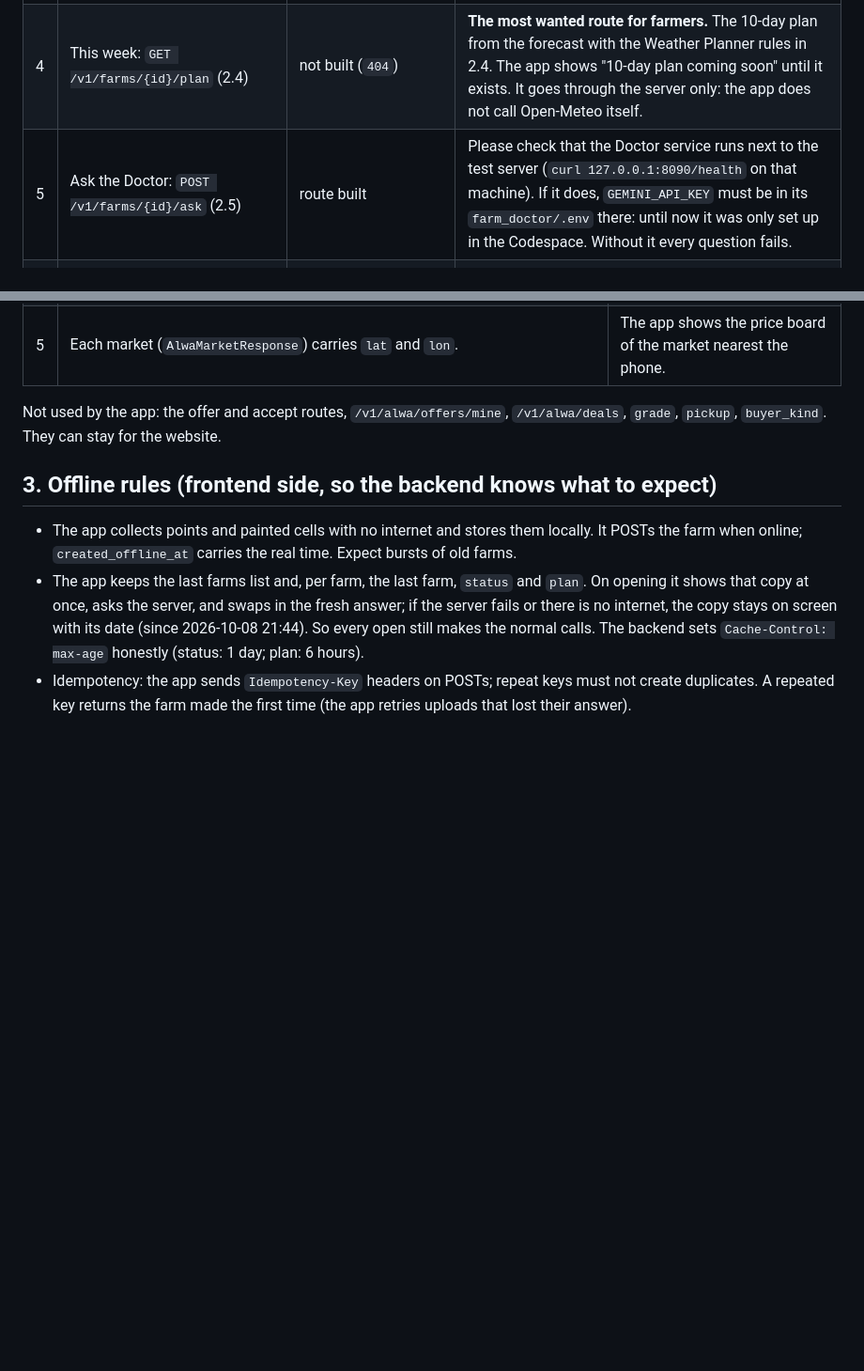
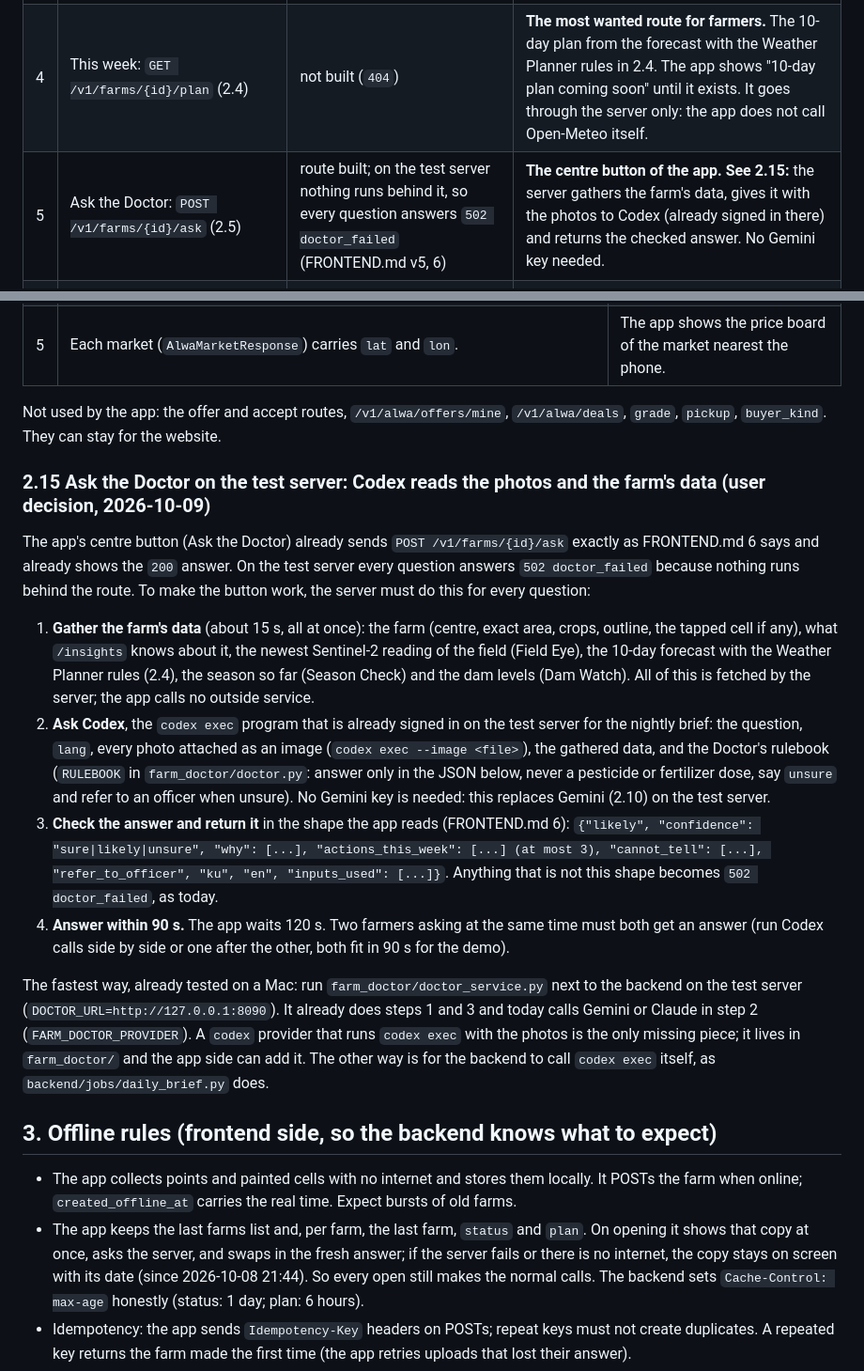
Before and after one commit to zanyaromar981-source/AI-Driven_Agriculture, a Markdown page: BACKEND.md, 2 parts joined by grey strips. Shown at 94% size. Rendered like a GitHub page; blank space fills up the shorter version.

Commit message:
BACKEND.md: what the Ask the Doctor button needs from the server
- The server gathers the farm's data, gives it with the photos and the rulebook to Codex, and returns the checked answer
- Codex is already signed in on the test server, so no Gemini key is needed (user decision)
- Answer shape, 90 s limit and two questions at once spelled out
- Fastest way: the existing Doctor service with a codex provider

```diff
--- a/BACKEND.md
+++ b/BACKEND.md
@@ -16,7 +16,7 @@ Checked 2026-10-09 16:20 against `FRONTEND.md` v4 with its section 14 (commit 13
 | 2 | My farms, save, open, edit, delete: `/v1/farms` (2.2) | built, edit with `PUT /v1/farms/{id}` | Nothing. |
 | 3 | Farm from space: `GET /v1/farms/{id}/status` (2.3) | placeholder, every measured field `null` | **Blocks the main picture on Home.** See 0.2, answer to FRONTEND.md 13.1. |
 | 4 | This week: `GET /v1/farms/{id}/plan` (2.4) | not built (`404`) | **The most wanted route for farmers.** The 10-day plan from the forecast with the Weather Planner rules in 2.4. The app shows "10-day plan coming soon" until it exists. It goes through the server only: the app does not call Open-Meteo itself. |
-| 5 | Ask the Doctor: `POST /v1/farms/{id}/ask` (2.5) | route built | Please check that the Doctor service runs next to the test server (`curl 127.0.0.1:8090/health` on that machine). If it does, `GEMINI_API_KEY` must be in its `farm_doctor/.env` there: until now it was only set up in the Codespace. Without it every question fails. |
+| 5 | Ask the Doctor: `POST /v1/farms/{id}/ask` (2.5) | route built; on the test server nothing runs behind it, so every question answers `502 doctor_failed` (FRONTEND.md v5, 6) | **The centre button of the app. See 2.15:** the server gathers the farm's data, gives it with the photos to Codex (already signed in there) and returns the checked answer. No Gemini key needed. |
 | 6 | Insights: `GET /v1/farms/{id}/insights` | built, groundwater filled daily | Nothing for the route. Other topics wait for the per-farm analysis job (FRONTEND.md 13.4). |
 | 7 | Daily brief: `GET /v1/farms/{id}/brief` | built | Nothing. The app card is next. |
 | 8 | Profile: `GET`/`PUT /v1/me` | built | Nothing. The Settings screen is next. |
@@ -346,6 +346,17 @@ What the app needs changed or added:
 
 Not used by the app: the offer and accept routes, `/v1/alwa/offers/mine`, `/v1/alwa/deals`, `grade`, `pickup`, `buyer_kind`. They can stay for the website.
 
+### 2.15 Ask the Doctor on the test server: Codex reads the photos and the farm's data (user decision, 2026-10-09)
+
+The app's centre button (Ask the Doctor) already sends `POST /v1/farms/{id}/ask` exactly as FRONTEND.md 6 says and already shows the `200` answer. On the test server every question answers `502 doctor_failed` because nothing runs behind the route. To make the button work, the server must do this for every question:
+
+1. **Gather the farm's data** (about 15 s, all at once): the farm (centre, exact area, crops, outline, the tapped cell if any), what `/insights` knows about it, the newest Sentinel-2 reading of the field (Field Eye), the 10-day forecast with the Weather Planner rules (2.4), the season so far (Season Check) and the dam levels (Dam Watch). All of this is fetched by the server; the app calls no outside service.
+2. **Ask Codex**, the `codex exec` program that is already signed in on the test server for the nightly brief: the question, `lang`, every photo attached as an image (`codex exec --image <file>`), the gathered data, and the Doctor's rulebook (`RULEBOOK` in `farm_doctor/doctor.py`: answer only in the JSON below, never a pesticide or fertilizer dose, say `unsure` and refer to an officer when unsure). No Gemini key is needed: this replaces Gemini (2.10) on the test server.
+3. **Check the answer and return it** in the shape the app reads (FRONTEND.md 6): `{"likely", "confidence": "sure|likely|unsure", "why": [...], "actions_this_week": [...] (at most 3), "cannot_tell": [...], "refer_to_officer", "ku", "en", "inputs_used": [...]}`. Anything that is not this shape becomes `502 doctor_failed`, as today.
+4. **Answer within 90 s.** The app waits 120 s. Two farmers asking at the same time must both get an answer (run Codex calls side by side or one after the other, both fit in 90 s for the demo).
+
+The fastest way, already tested on a Mac: run `farm_doctor/doctor_service.py` next to the backend on the test server (`DOCTOR_URL=http://127.0.0.1:8090`). It already does steps 1 and 3 and today calls Gemini or Claude in step 2 (`FARM_DOCTOR_PROVIDER`). A `codex` provider that runs `codex exec` with the photos is the only missing piece; it lives in `farm_doctor/` and the app side can add it. The other way is for the backend to call `codex exec` itself, as `backend/jobs/daily_brief.py` does.
+
 ## 3. Offline rules (frontend side, so the backend knows what to expect)
 - The app collects points and painted cells with no internet and stores them locally. It POSTs the farm when online; `created_offline_at` carries the real time. Expect bursts of old farms.
 - The app keeps the last farms list and, per farm, the last farm, `status` and `plan`. On opening it shows that copy at once, asks the server, and swaps in the fresh answer; if the server fails or there is no internet, the copy stays on screen with its date (since 2026-10-08 21:44). So every open still makes the normal calls. The backend sets `Cache-Control: max-age` honestly (status: 1 day; plan: 6 hours).
```
Also changed, not shown: PROGRESS.md (+1 -1 lines), STATUS.md (+1 -0 lines).
